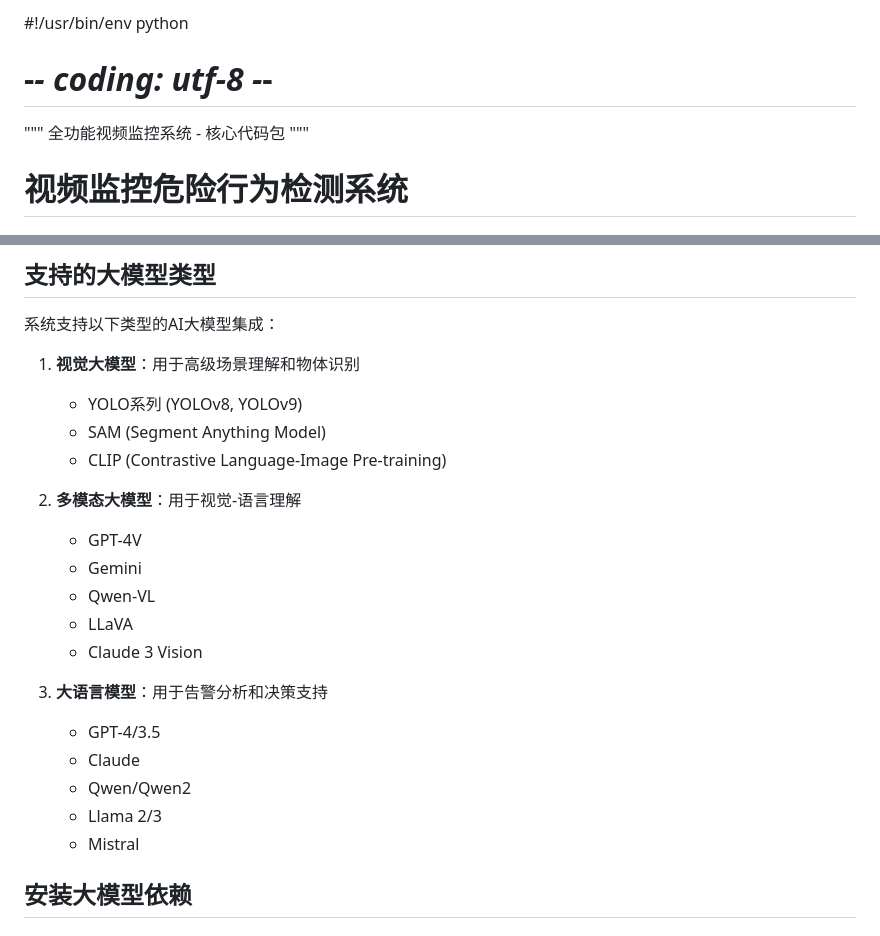
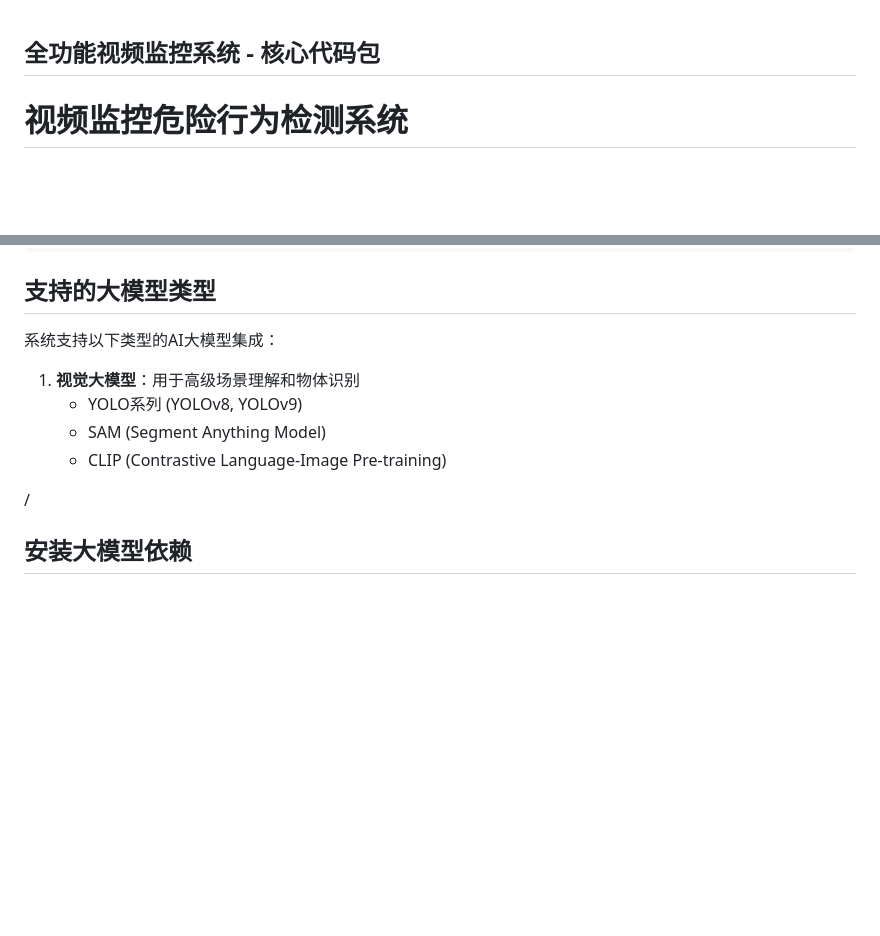
Before and after one commit to zhizhu505/video-surveillance-ai-integration, a Markdown page: README.md, 2 parts joined by grey strips. Rendered like a GitHub page; blank space fills up the shorter version.

```diff
--- a/README.md
+++ b/README.md
@@ -1,9 +1,6 @@
-#!/usr/bin/env python
-# -*- coding: utf-8 -*-
 
-"""
-全功能视频监控系统 - 核心代码包
-"""
+## 全功能视频监控系统 - 核心代码包
+
 
 # 视频监控危险行为检测系统
 
@@ -390,20 +387,7 @@ if [检测条件]:
    - SAM (Segment Anything Model)
    - CLIP (Contrastive Language-Image Pre-training)
 
-2. **多模态大模型**：用于视觉-语言理解
-   - GPT-4V
-   - Gemini
-   - Qwen-VL
-   - LLaVA
-   - Claude 3 Vision
-
-3. **大语言模型**：用于告警分析和决策支持
-   - GPT-4/3.5
-   - Claude
-   - Qwen/Qwen2
-   - Llama 2/3
-   - Mistral
-
+/
 ## 安装大模型依赖
 
 ### 添加依赖
```
Also changed, not shown: docs/images/ai_architecture.md (added, +47 -0 lines), docs/images/ai_architecture_alt.md (added, +39 -0 lines).
